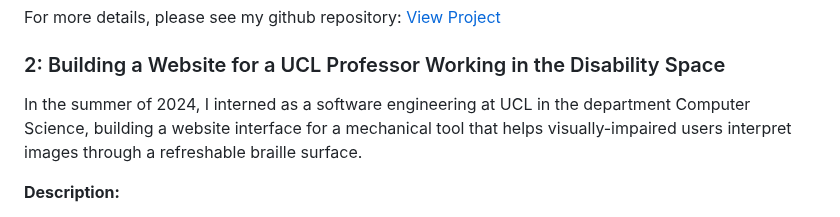
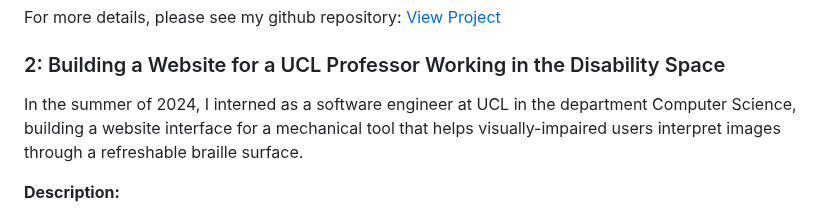
Before and after one commit to Giterally/Giterally.github.io, a Markdown page: README.md, the part around the change. GitHub-like rendering.

```diff
--- a/README.md
+++ b/README.md
@@ -37,7 +37,7 @@ For more details, please see my github repository:
 [View Project](https://github.com/Giterally/ML_Stock_Predictor_NWC)
 
 ### 2: Building a Website for a UCL Professor Working in the Disability Space
-In the summer of 2024, I interned as a software engineering at UCL in the department Computer Science, building a website interface for a mechanical tool that helps visually-impaired users interpret images through a refreshable braille surface.
+In the summer of 2024, I interned as a software engineer at UCL in the department Computer Science, building a website interface for a mechanical tool that helps visually-impaired users interpret images through a refreshable braille surface.
 
 **Description:**
 - Developing a website for the UCL Global Disability Innovation Hub to interface a device that produces a refreshable braille surface.
```
